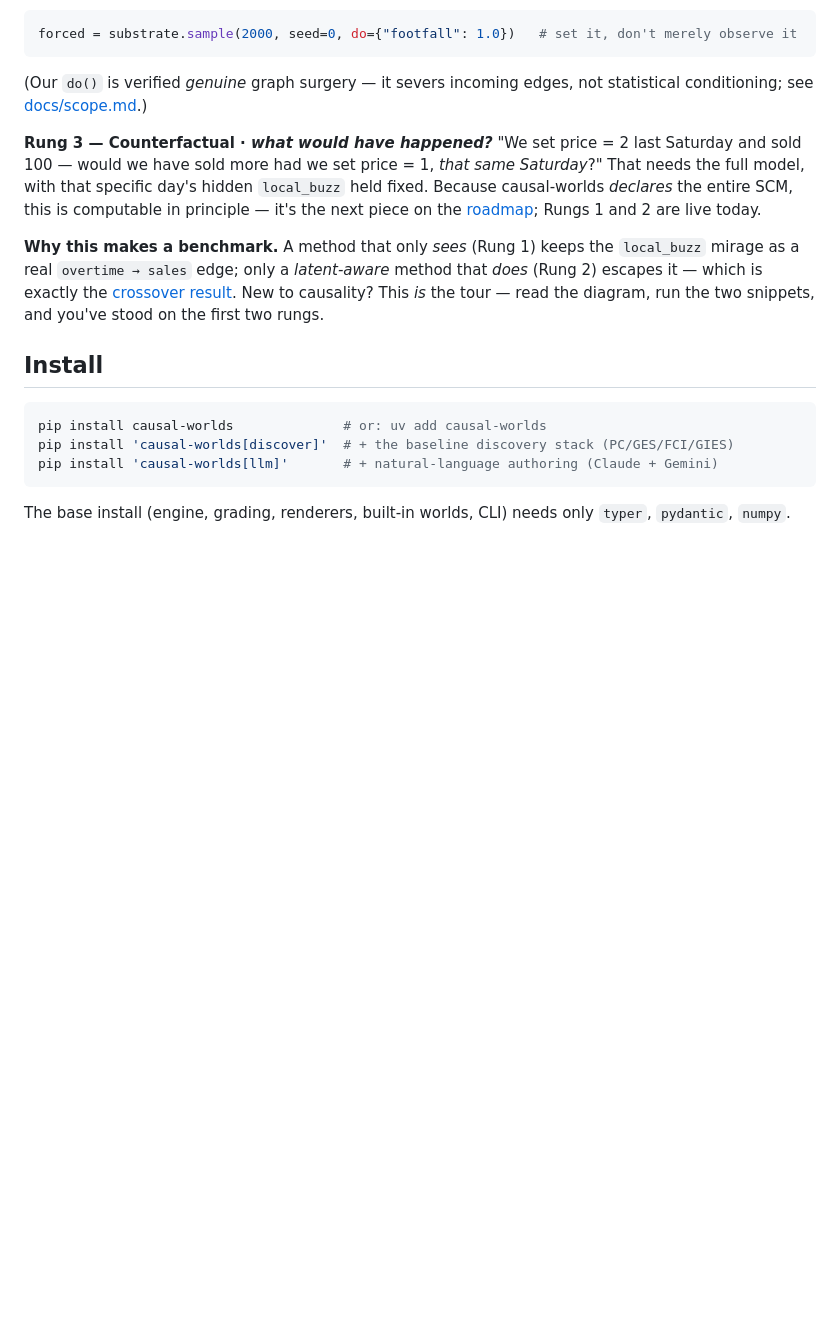
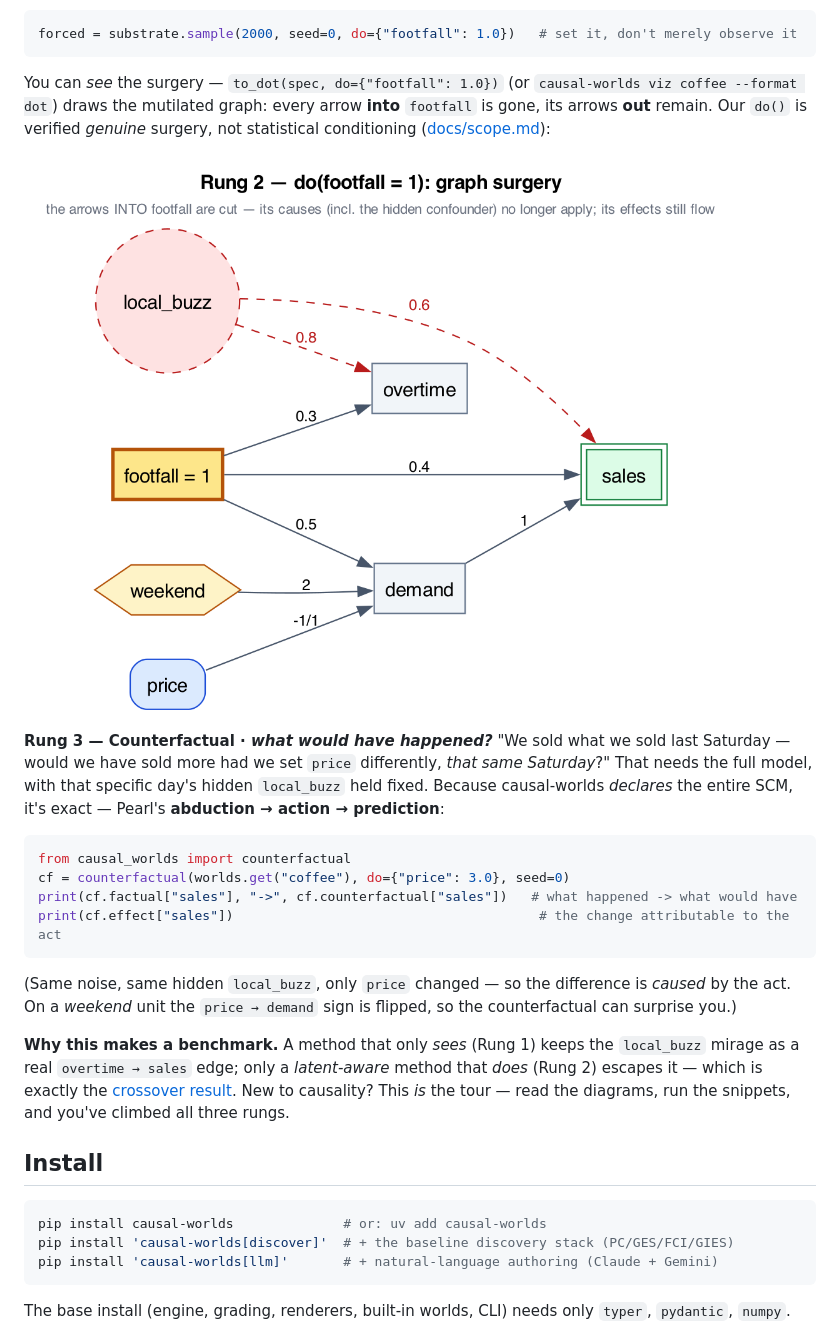
Before and after one commit to noumenal-ai/causal-worlds, a Markdown page: README.md, the part around the change. Drawn GitHub-style; pictures changed too: docs/figures/coffee_do_footfall.png (added); blank space fills up the shorter version.

````diff
--- a/README.md
+++ b/README.md
@@ -69,19 +69,31 @@ keeps every arrow pointing *out* (its effects still flow). This is how you defea
 forced = substrate.sample(2000, seed=0, do={"footfall": 1.0})   # set it, don't merely observe it
 ```
 
-(Our `do()` is verified *genuine* graph surgery — it severs incoming edges, not statistical
-conditioning; see [docs/scope.md](docs/scope.md).)
+You can *see* the surgery — `to_dot(spec, do={"footfall": 1.0})` (or `causal-worlds viz coffee
+--format dot`) draws the mutilated graph: every arrow **into** `footfall` is gone, its arrows **out**
+remain. Our `do()` is verified *genuine* surgery, not statistical conditioning ([docs/scope.md](docs/scope.md)):
 
-**Rung 3 — Counterfactual · *what would have happened?*** "We set price = 2 last Saturday and sold 100
-— would we have sold more had we set price = 1, *that same Saturday*?" That needs the full model, with
-that specific day's hidden `local_buzz` held fixed. Because causal-worlds *declares* the entire SCM,
-this is computable in principle — it's the next piece on the [roadmap](#roadmap); Rungs 1 and 2 are
-live today.
+![Rung 2 — do(footfall): the arrows into footfall are cut, its effects still flow](https://raw.githubusercontent.com/noumenal-ai/causal-worlds/main/docs/figures/coffee_do_footfall.png)
+
+**Rung 3 — Counterfactual · *what would have happened?*** "We sold what we sold last Saturday — would
+we have sold more had we set `price` differently, *that same Saturday*?" That needs the full model,
+with that specific day's hidden `local_buzz` held fixed. Because causal-worlds *declares* the entire
+SCM, it's exact — Pearl's **abduction → action → prediction**:
+
+```python
+from causal_worlds import counterfactual
+cf = counterfactual(worlds.get("coffee"), do={"price": 3.0}, seed=0)
+print(cf.factual["sales"], "->", cf.counterfactual["sales"])   # what happened -> what would have
+print(cf.effect["sales"])                                       # the change attributable to the act
+```
+
+(Same noise, same hidden `local_buzz`, only `price` changed — so the difference is *caused* by the
+act. On a *weekend* unit the `price → demand` sign is flipped, so the counterfactual can surprise you.)
 
 **Why this makes a benchmark.** A method that only *sees* (Rung 1) keeps the `local_buzz` mirage as a
 real `overtime → sales` edge; only a *latent-aware* method that *does* (Rung 2) escapes it — which is
 exactly the [crossover result](docs/findings.md). New to causality? This *is* the tour — read the
-diagram, run the two snippets, and you've stood on the first two rungs.
+diagrams, run the snippets, and you've climbed all three rungs.
 
 ## Install
 
````
Also changed, not shown: CHANGELOG.md (+30 -0 lines), docs/scope.md (+8 -8 lines), 7 other files.
